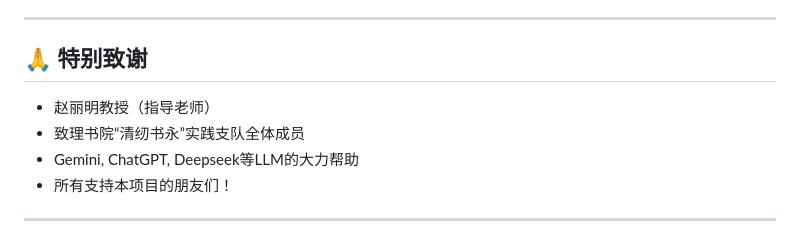
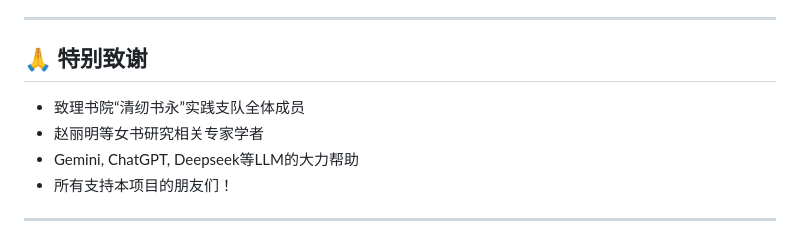
Before and after one commit to iyau76/Nvshu-Learning-App, a Markdown page: README.md, the part around the change. Drawn GitHub-style.

```diff
--- a/README.md
+++ b/README.md
@@ -118,8 +118,8 @@ nvshu_app/
 
 ## 🙏 特别致谢
 
-- 赵丽明教授（指导老师）
 - 致理书院“清纫书永”实践支队全体成员
+- 赵丽明等女书研究相关专家学者
 - Gemini, ChatGPT, Deepseek等LLM的大力帮助
 - 所有支持本项目的朋友们！
 
```
